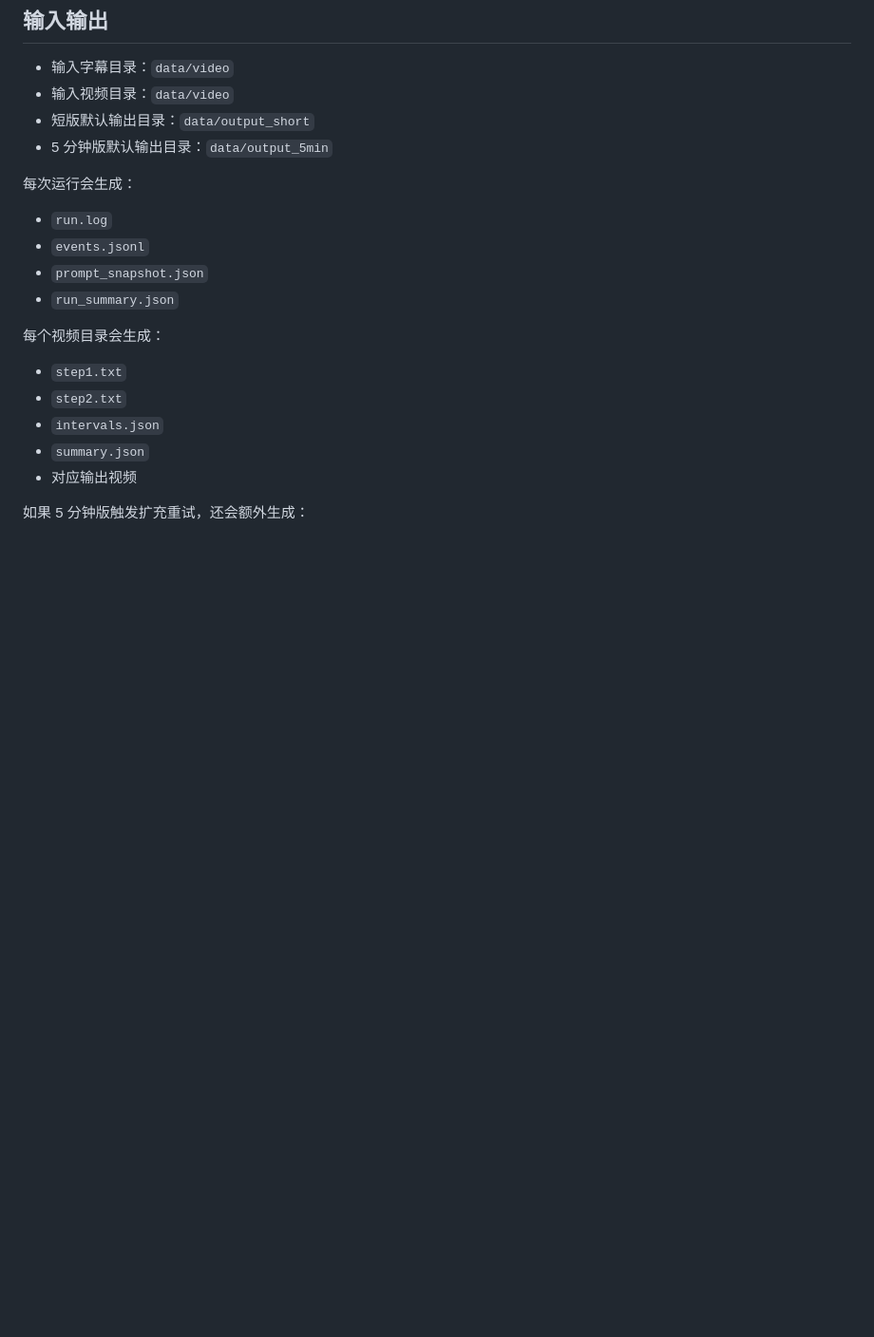
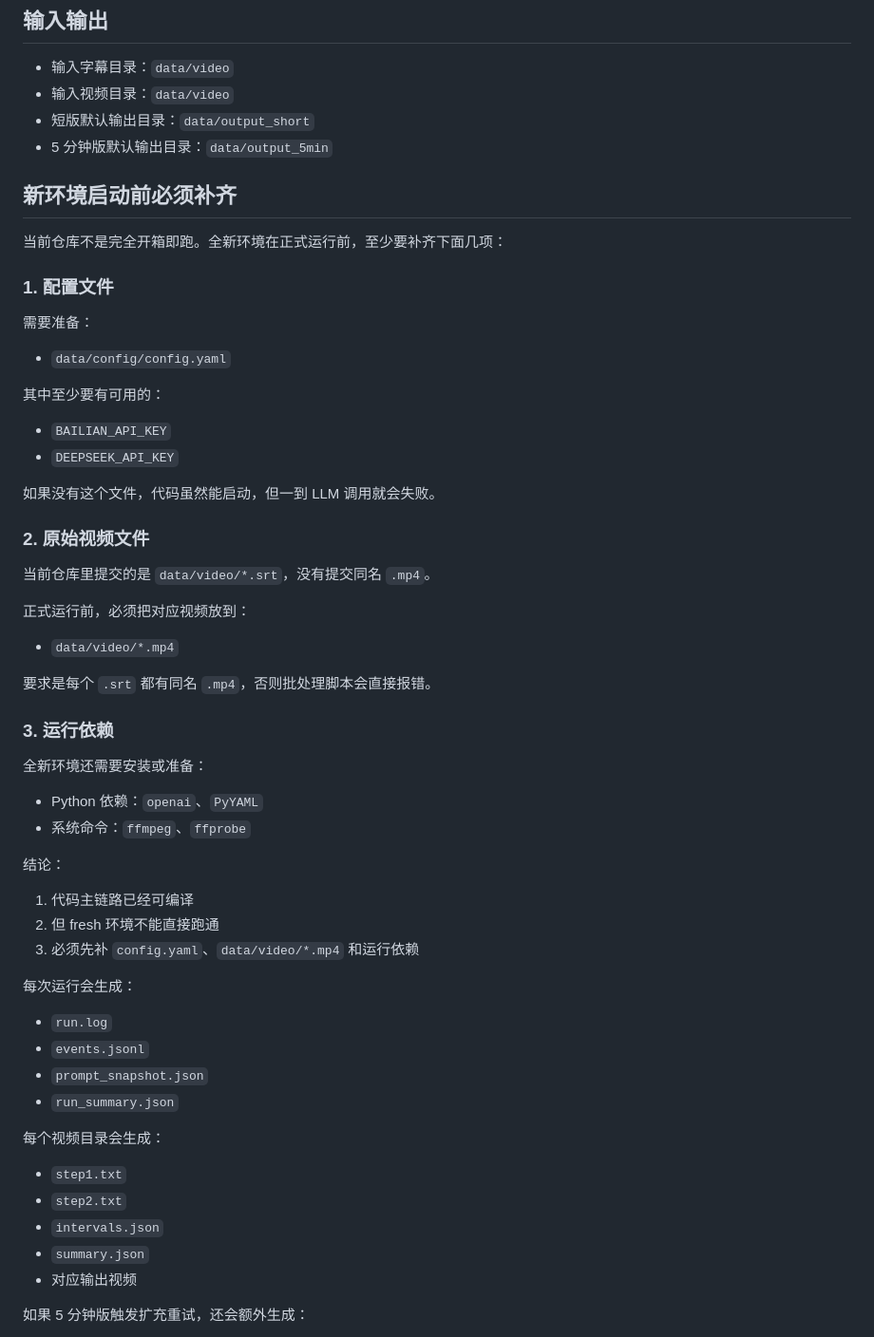
Before and after one commit to nii8/split_video, a Markdown page: mini/sp_mini/README.md, the part around the change. Shown at 95% size. Rendered like a GitHub page; blank space fills up the shorter version.

Commit message:
Document fresh environment prerequisites

```diff
--- a/mini/sp_mini/README.md
+++ b/mini/sp_mini/README.md
@@ -73,6 +73,46 @@ python scripts/run_single_video_5min_batch.py --video_dir data/video --output_di
 - 短版默认输出目录：`data/output_short`
 - 5 分钟版默认输出目录：`data/output_5min`
 
+## 新环境启动前必须补齐
+
+当前仓库不是完全开箱即跑。全新环境在正式运行前，至少要补齐下面几项：
+
+### 1. 配置文件
+
+需要准备：
+
+- `data/config/config.yaml`
+
+其中至少要有可用的：
+
+- `BAILIAN_API_KEY`
+- `DEEPSEEK_API_KEY`
+
+如果没有这个文件，代码虽然能启动，但一到 LLM 调用就会失败。
+
+### 2. 原始视频文件
+
+当前仓库里提交的是 `data/video/*.srt`，没有提交同名 `.mp4`。
+
+正式运行前，必须把对应视频放到：
+
+- `data/video/*.mp4`
+
+要求是每个 `.srt` 都有同名 `.mp4`，否则批处理脚本会直接报错。
+
+### 3. 运行依赖
+
+全新环境还需要安装或准备：
+
+- Python 依赖：`openai`、`PyYAML`
+- 系统命令：`ffmpeg`、`ffprobe`
+
+结论：
+
+1. 代码主链路已经可编译
+2. 但 fresh 环境不能直接跑通
+3. 必须先补 `config.yaml`、`data/video/*.mp4` 和运行依赖
+
 每次运行会生成：
 
 - `run.log`
```
